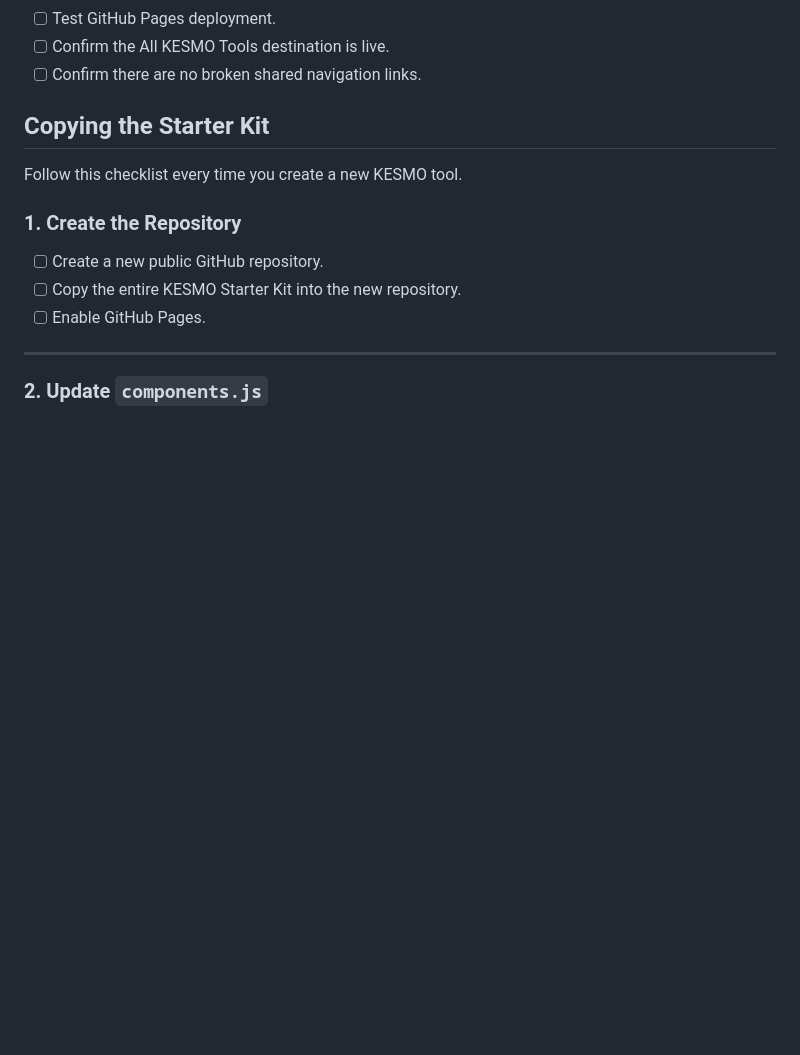
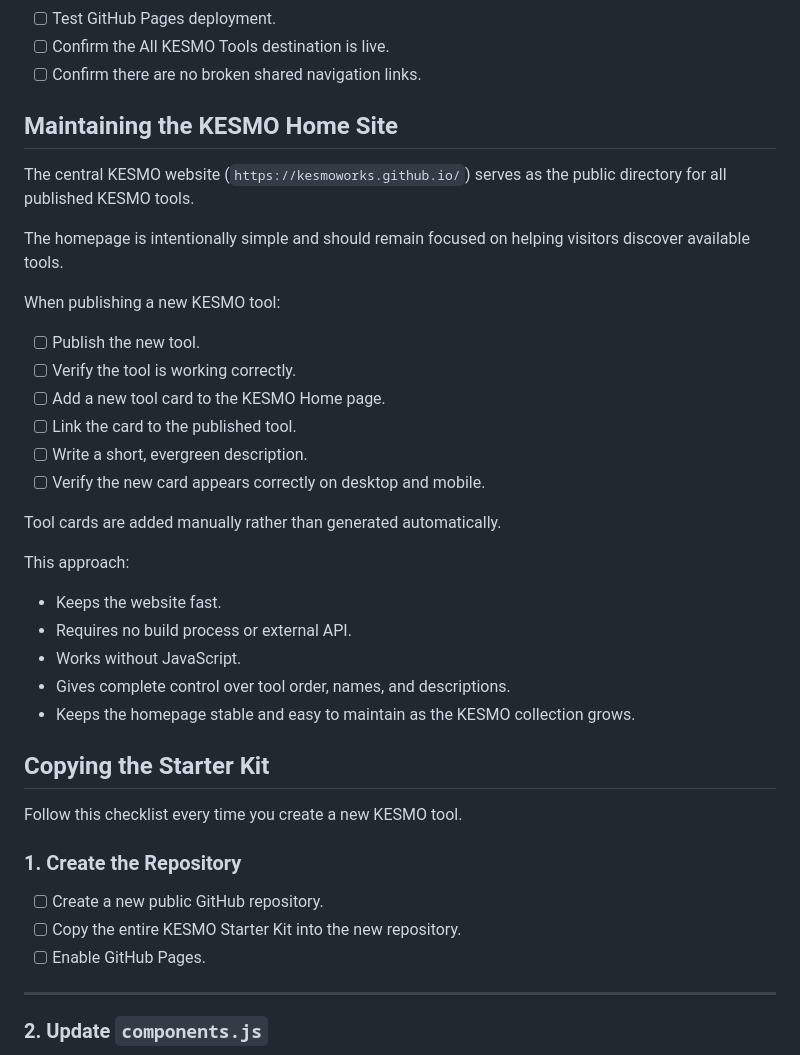
Before and after one commit to KESMOWorks/KESMO-Starter-Kit, a Markdown page: README.md, the part around the change. Drawn GitHub-style; blank space fills up the shorter version.

Commit message:
Add maintenance guidelines for KESMO Home Site
Added a section on maintaining the KESMO Home Site with guidelines for publishing new tools.

```diff
--- a/README.md
+++ b/README.md
@@ -233,6 +233,31 @@ Before releasing a KESMO tool built from this Starter Kit:
 * [ ] Test GitHub Pages deployment.
 * [ ] Confirm the All KESMO Tools destination is live.
 * [ ] Confirm there are no broken shared navigation links.
+
+## Maintaining the KESMO Home Site
+
+The central KESMO website (`https://kesmoworks.github.io/`) serves as the public directory for all published KESMO tools.
+
+The homepage is intentionally simple and should remain focused on helping visitors discover available tools.
+
+When publishing a new KESMO tool:
+
+- [ ] Publish the new tool.
+- [ ] Verify the tool is working correctly.
+- [ ] Add a new tool card to the KESMO Home page.
+- [ ] Link the card to the published tool.
+- [ ] Write a short, evergreen description.
+- [ ] Verify the new card appears correctly on desktop and mobile.
+
+Tool cards are added manually rather than generated automatically.
+
+This approach:
+
+- Keeps the website fast.
+- Requires no build process or external API.
+- Works without JavaScript.
+- Gives complete control over tool order, names, and descriptions.
+- Keeps the homepage stable and easy to maintain as the KESMO collection grows.
 
 ## Copying the Starter Kit
 
```
